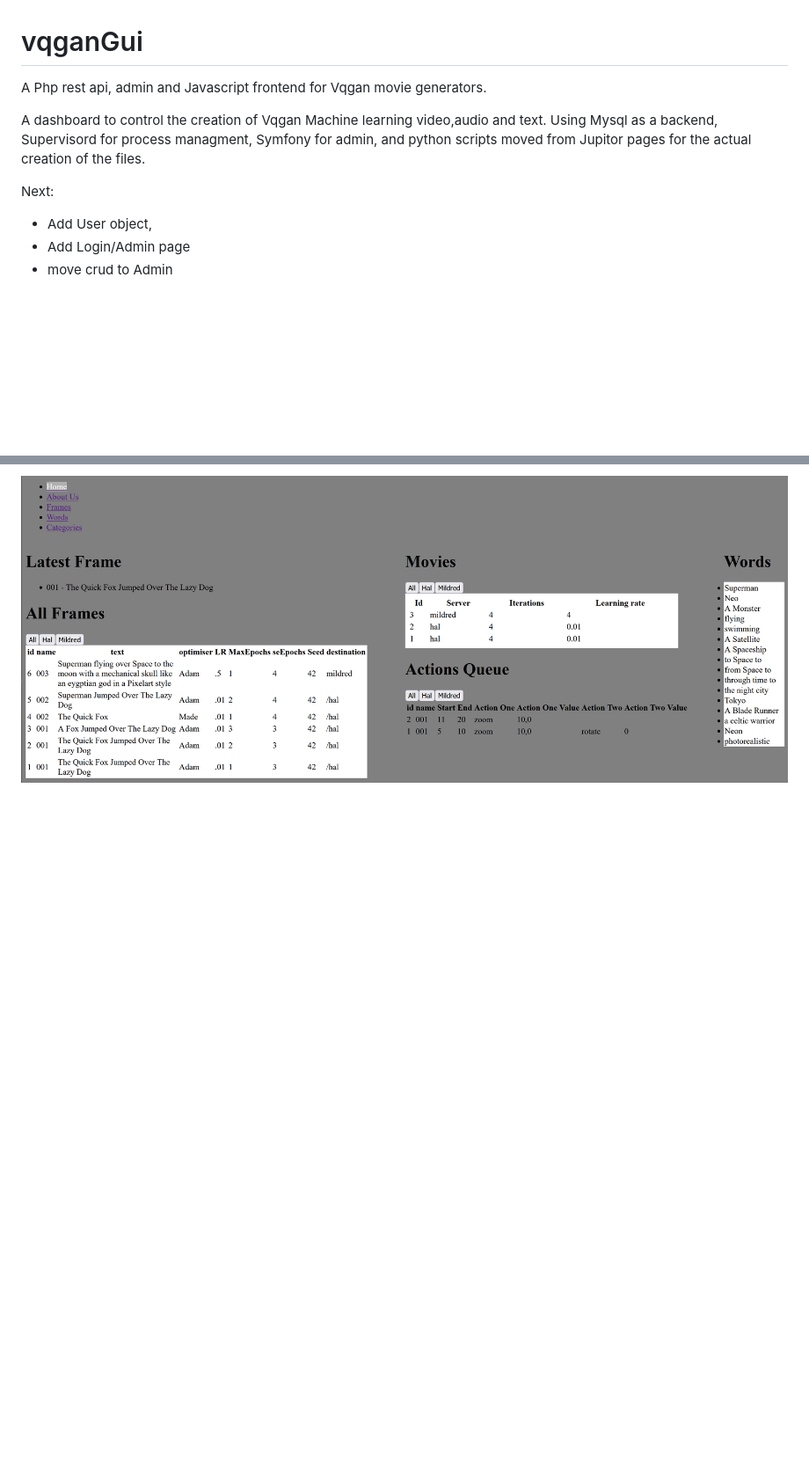
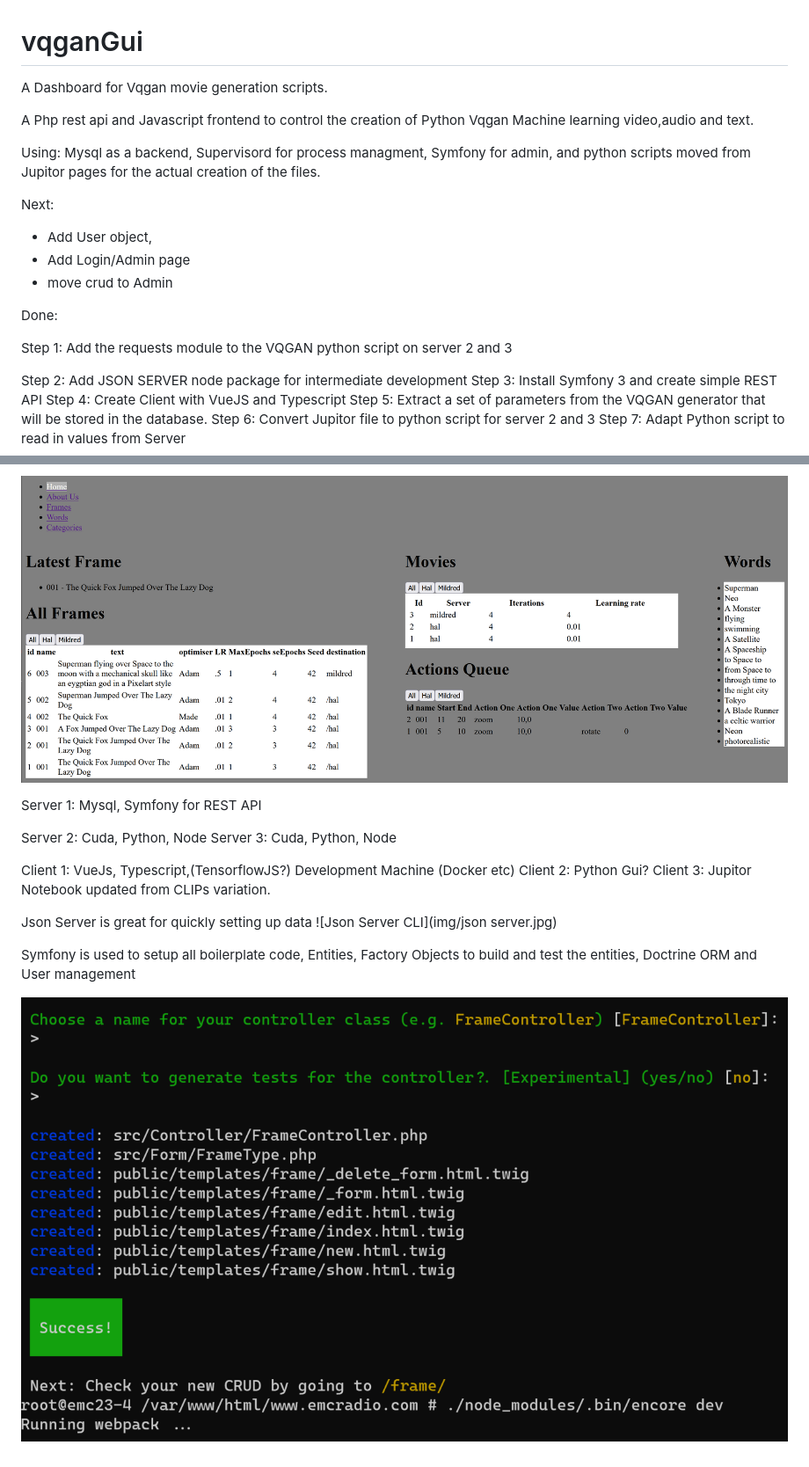
Before and after one commit to Techbot/vqganGui, a Markdown page: README.md, 2 parts joined by grey strips. Shown: that part at 88% size. GitHub-like rendering; pictures changed too: img/crud.png (added); blank space fills up the shorter version.

```diff
--- a/README.md
+++ b/README.md
@@ -1,13 +1,15 @@
 # vqganGui
 
-A Php rest api, admin and Javascript frontend for Vqgan movie generators.
+A Dashboard for Vqgan movie generation scripts.
 
-A dashboard to control the creation of Vqgan Machine learning video,audio and text.
-Using
+A Php rest api and Javascript frontend  to control the creation of Python Vqgan Machine learning video,audio and text.
+
+Using:
 Mysql as a backend,
 Supervisord for process managment,
 Symfony for admin,
 and python scripts moved from Jupitor pages for the actual creation of the files.
+
 
 Next:
 
@@ -15,4 +17,34 @@ Next:
 * Add Login/Admin page
 * move crud to Admin
 
+
+
+Done:
+
+Step 1: Add the requests module to the VQGAN python script on server 2 and 3
+
+Step 2: Add JSON SERVER node package for intermediate development
+Step 3: Install Symfony 3 and create simple REST API
+Step 4: Create Client with VueJS and Typescript
+Step 5: Extract a set of parameters from the VQGAN generator that will be stored in the database.
+Step 6: Convert Jupitor file to python script for server 2 and 3
+Step 7: Adapt Python script to read in values from Server
+
 ![Vqgan Gui](img/gui.png)
+
+
+Server 1:  Mysql, Symfony for REST API
+
+Server 2: Cuda, Python, Node
+Server 3: Cuda, Python, Node
+
+Client 1: VueJs, Typescript,(TensorflowJS?) Development Machine (Docker etc)
+Client 2: Python Gui?
+Client 3: Jupitor Notebook updated from CLIPs variation.
+
+Json Server is great for quickly setting up data
+![Json Server CLI](img/json server.jpg)
+
+Symfony is used  to setup all boilerplate code, Entities, Factory Objects to build and test the entities, Doctrine ORM and User management
+
+![CRUD CLI](img/crud.png)
```
Also changed, not shown: img/json server.jpg (added).
